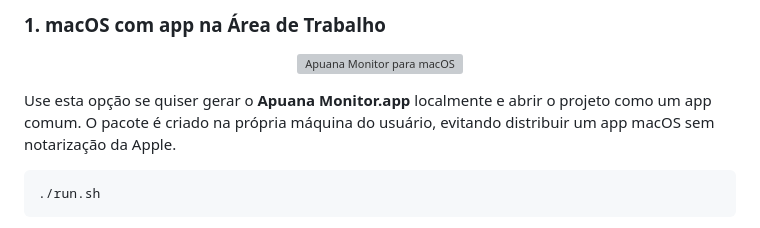
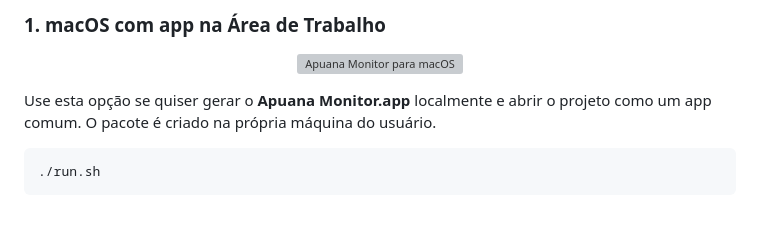
Before and after one commit to Gabriel-Wamat/apuana_cluster_monitoring, a Markdown page: README.md, the part around the change. GitHub-like rendering; grey boxes are pictures that could not be loaded.

````diff
--- a/README.md
+++ b/README.md
@@ -70,7 +70,7 @@ Depois escolha uma das formas abaixo, de acordo com o seu sistema e preferência
   <img src="apuana/dashboard/static/assets/apuana-app-icon.png" alt="Apuana Monitor para macOS" width="108">
 </p>
 
-Use esta opção se quiser gerar o **Apuana Monitor.app** localmente e abrir o projeto como um app comum. O pacote é criado na própria máquina do usuário, evitando distribuir um app macOS sem notarização da Apple.
+Use esta opção se quiser gerar o **Apuana Monitor.app** localmente e abrir o projeto como um app comum. O pacote é criado na própria máquina do usuário.
 
 ```bash
 ./run.sh
````
